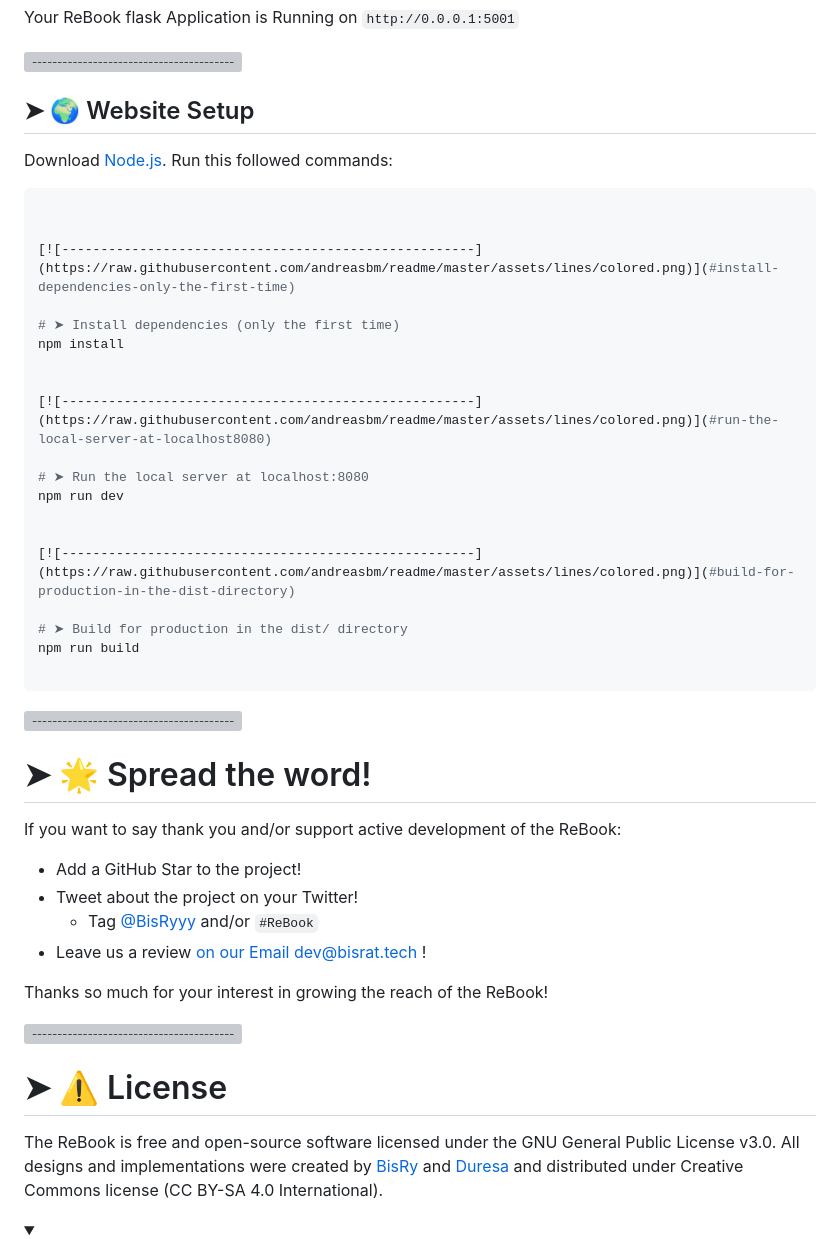
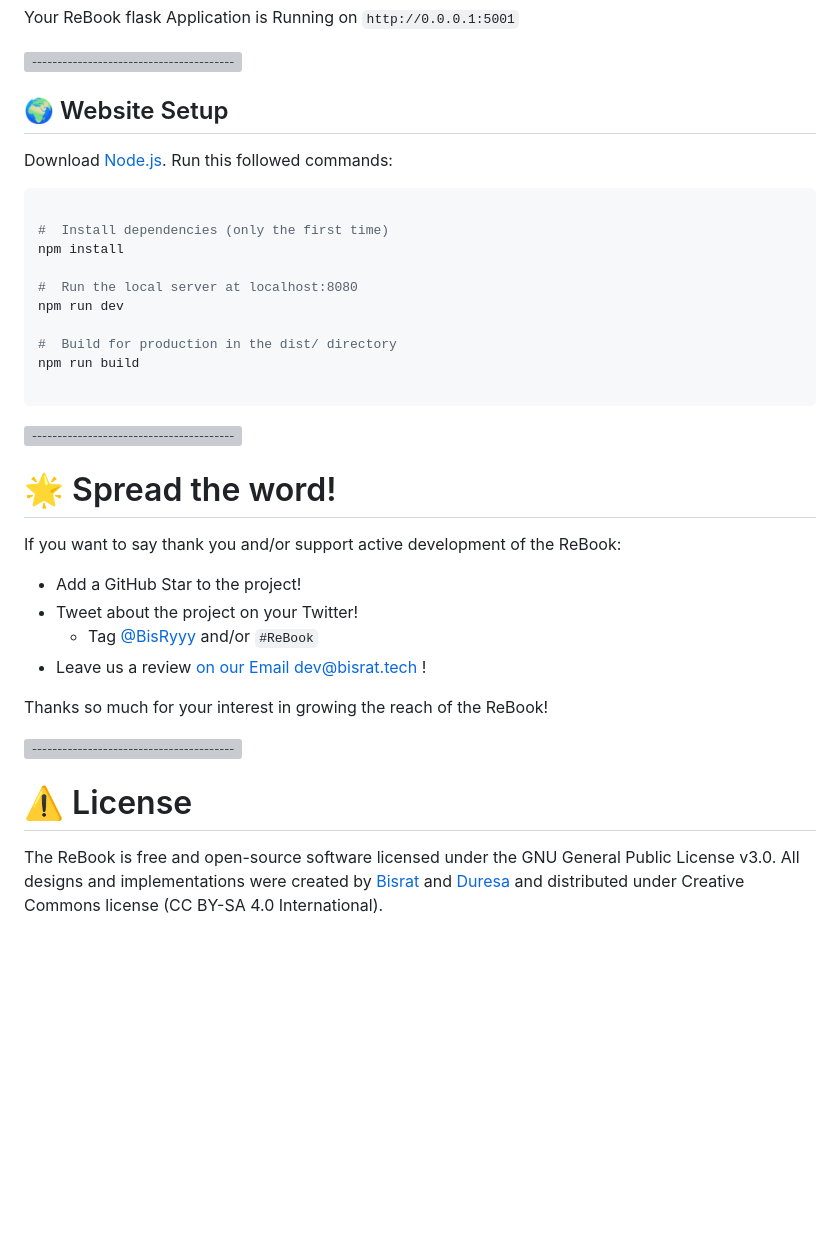
Before and after one commit to duressa-feyissa/ReBooK, a Markdown page: README.md, the part around one of its changes. Rendered like a GitHub page; folded sections open; blank space fills up the shorter version; grey boxes are pictures that could not be loaded.

Commit message:
Beautiful README

````diff
--- a/README.md
+++ b/README.md
@@ -128,28 +128,19 @@ Your ReBook flask Application is Running on ` http://0.0.0.1:5001 `
 
 [![-----------------------------------------------------](https://raw.githubusercontent.com/andreasbm/readme/master/assets/lines/colored.png)](#-website-setup)
 
-## ➤ 🌍 Website Setup
+##  🌍 Website Setup
 Download [Node.js](https://nodejs.org/en/download/).
 Run this followed commands:
 
 ``` bash
 
-
-[![-----------------------------------------------------](https://raw.githubusercontent.com/andreasbm/readme/master/assets/lines/colored.png)](#install-dependencies-only-the-first-time)
-
-# ➤ Install dependencies (only the first time)
+#  Install dependencies (only the first time)
 npm install
 
-
-[![-----------------------------------------------------](https://raw.githubusercontent.com/andreasbm/readme/master/assets/lines/colored.png)](#run-the-local-server-at-localhost8080)
-
-# ➤ Run the local server at localhost:8080
+#  Run the local server at localhost:8080
 npm run dev
 
-
-[![-----------------------------------------------------](https://raw.githubusercontent.com/andreasbm/readme/master/assets/lines/colored.png)](#build-for-production-in-the-dist-directory)
-
-# ➤ Build for production in the dist/ directory
+#  Build for production in the dist/ directory
 npm run build
 
 ```
@@ -158,7 +149,7 @@ npm run build
 
 [![-----------------------------------------------------](https://raw.githubusercontent.com/andreasbm/readme/master/assets/lines/colored.png)](#-spread-the-word)
 
-# ➤ 🌟 Spread the word!
+#  🌟 Spread the word!
 
 If you want to say thank you and/or support active development of the ReBook:
 
@@ -172,7 +163,7 @@ Thanks so much for your interest in growing the reach of the ReBook!
 
 [![-----------------------------------------------------](https://raw.githubusercontent.com/andreasbm/readme/master/assets/lines/colored.png)](#-license)
 
-# ➤ ⚠️ License
+#  ⚠️ License
 
-The ReBook is free and open-source software licensed under the GNU General Public License v3.0. All designs and implementations were created by [BisRy](https://github.com/bisryy) and [Duresa](https://github.com/duressa-feyissa) and distributed under Creative Commons license (CC BY-SA 4.0 International).
+The ReBook is free and open-source software licensed under the GNU General Public License v3.0. All designs and implementations were created by [Bisrat](https://github.com/bisryy) and [Duresa](https://github.com/duressa-feyissa) and distributed under Creative Commons license (CC BY-SA 4.0 International).
 
````
Also changed, not shown: other parts of README.md (+17 -10 lines).
